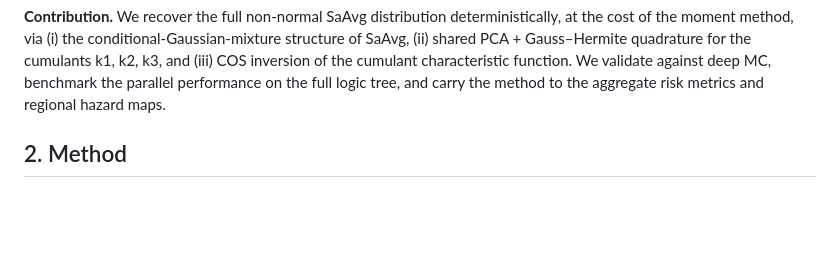
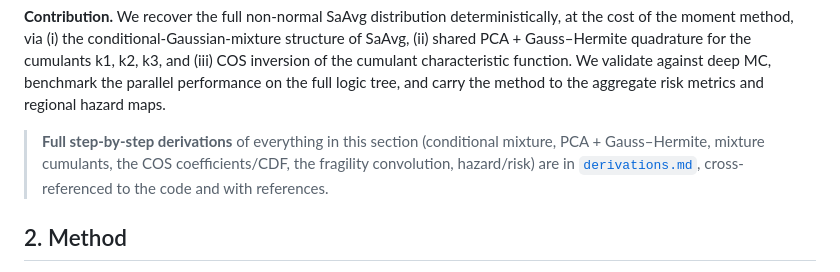
Before and after one commit to maximedelboo/saavg-cos, a Markdown page: report/report.md, the part around the change. GitHub-like rendering; blank space fills up the shorter version.

```diff
--- a/report/report.md
+++ b/report/report.md
@@ -65,6 +65,12 @@ quadrature for the cumulants k1, k2, k3, and (iii) COS inversion of the cumulant
 characteristic function. We validate against deep MC, benchmark the parallel
 performance on the full logic tree, and carry the method to the aggregate risk
 metrics and regional hazard maps.
+
+> **Full step-by-step derivations** of everything in this section (conditional
+> mixture, PCA + Gauss–Hermite, mixture cumulants, the COS coefficients/CDF,
+> the fragility convolution, hazard/risk) are in
+> [`derivations.md`](derivations.md), cross-referenced to the code and with
+> references.
 
 ## 2. Method
 
```
Also changed, not shown: README.md (+4 -0 lines), report/derivations.md (added, +533 -0 lines).
